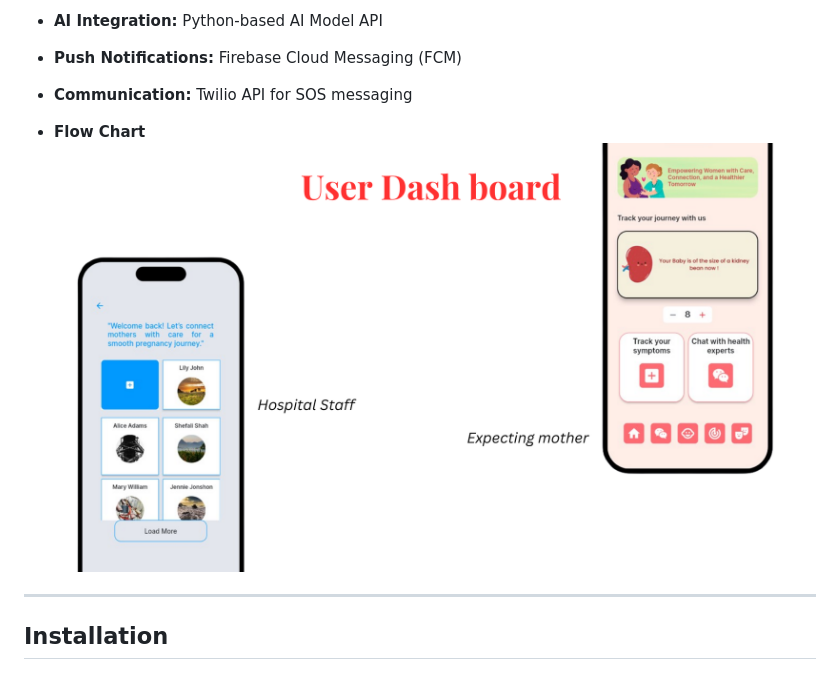
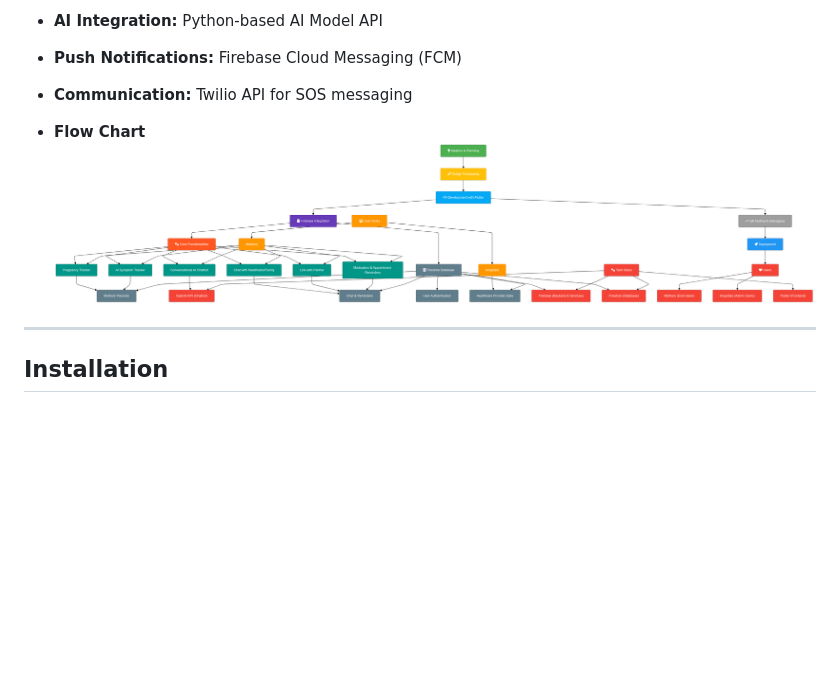
Before and after one commit to jyotsna030/Mami-Mate, a Markdown page: README.md, the part around the change. Drawn GitHub-style; blank space fills up the shorter version.

```diff
--- a/README.md
+++ b/README.md
@@ -68,7 +68,7 @@ MamiMate leverages modern tools and technologies to deliver a smooth user experi
 - **Communication:** Twilio API for SOS messaging
 
 - **Flow Chart**
-   ![Flow Chart](https://github.com/jyotsna030/Mami-Mate/blob/main/assets/images/2.png)
+   ![Flow Chart](https://github.com/jyotsna030/Mami-Mate/blob/main/assets/images/Mami-Mate%20FlowChart.png)
 
 ---
 
```
